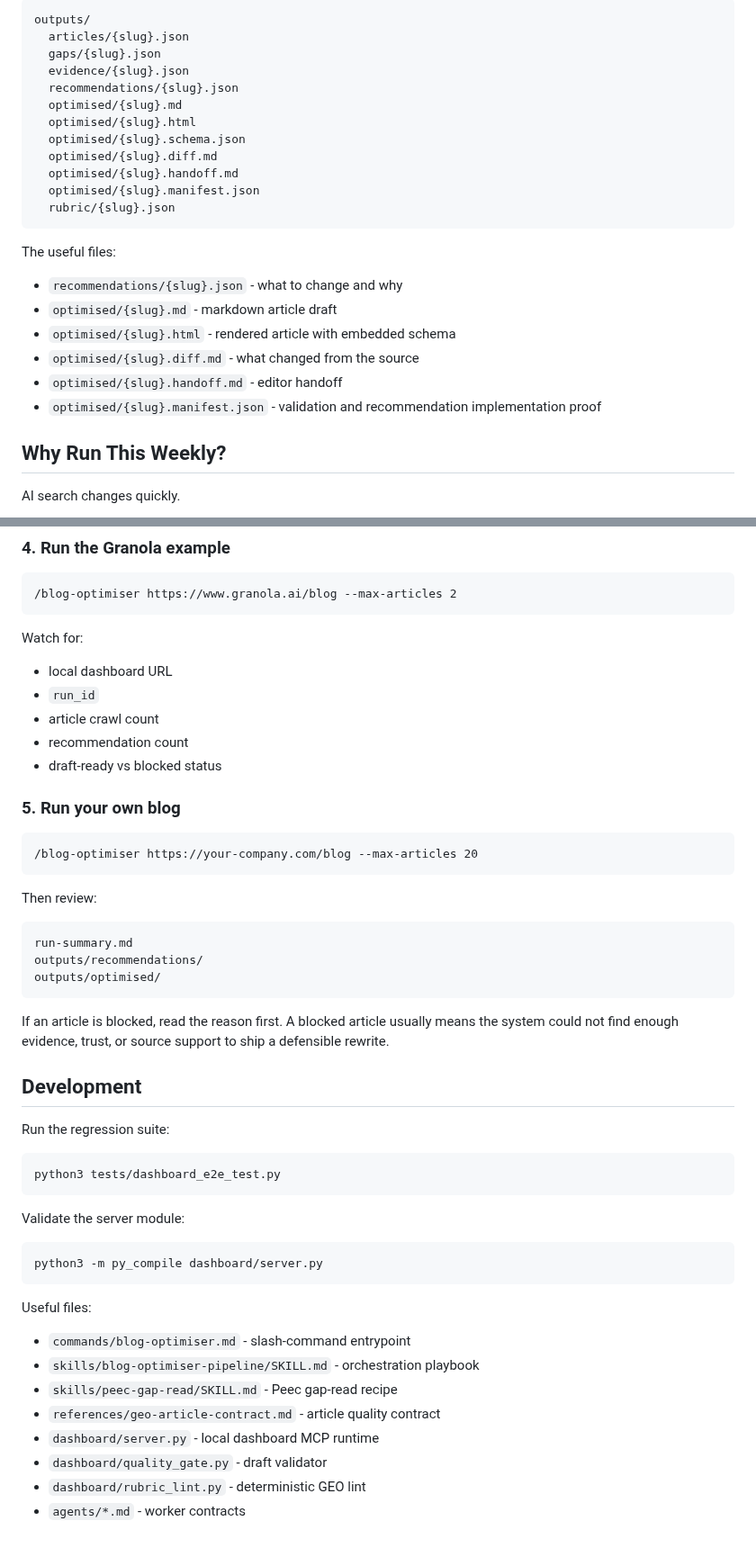
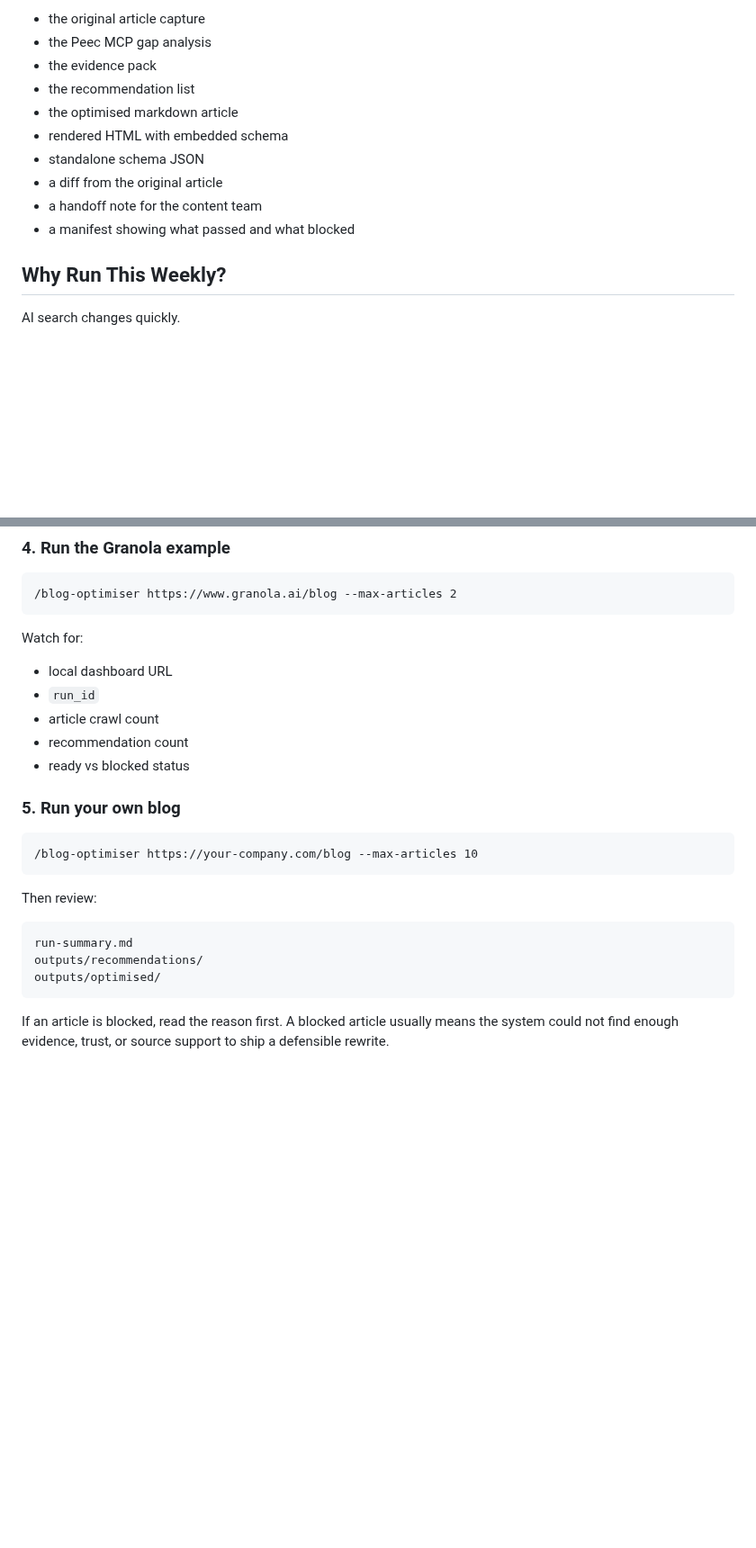
Before and after one commit to mlobo2012/AI-search-blog-optimiser, a Markdown page: README.md, 2 parts joined by grey strips. Shown at 90% size. Rendered like a GitHub page; blank space fills up the shorter version.

````diff
--- a/README.md
+++ b/README.md
@@ -223,27 +154,14 @@ For each article:
 
-```text
-outputs/
-  articles/{slug}.json
-  gaps/{slug}.json
-  evidence/{slug}.json
-  recommendations/{slug}.json
-  optimised/{slug}.md
-  optimised/{slug}.html
-  optimised/{slug}.schema.json
-  optimised/{slug}.diff.md
-  optimised/{slug}.handoff.md
-  optimised/{slug}.manifest.json
-  rubric/{slug}.json
-```
-
-The useful files:
-
-- `recommendations/{slug}.json` - what to change and why
-- `optimised/{slug}.md` - markdown article draft
-- `optimised/{slug}.html` - rendered article with embedded schema
-- `optimised/{slug}.diff.md` - what changed from the source
-- `optimised/{slug}.handoff.md` - editor handoff
-- `optimised/{slug}.manifest.json` - validation and recommendation implementation proof
+- the original article capture
+- the Peec MCP gap analysis
+- the evidence pack
+- the recommendation list
+- the optimised markdown article
+- rendered HTML with embedded schema
+- standalone schema JSON
+- a diff from the original article
+- a handoff note for the content team
+- a manifest showing what passed and what blocked
 
 ## Why Run This Weekly?
 
@@ -313,12 +231,12 @@ Watch for:
 - `run_id`
 - article crawl count
 - recommendation count
-- draft-ready vs blocked status
+- ready vs blocked status
 
 ### 5. Run your own blog
 
 ```text
-/blog-optimiser https://your-company.com/blog --max-articles 20
+/blog-optimiser https://your-company.com/blog --max-articles 10
 ```
 
 Then review:
@@ -330,28 +248,3 @@ outputs/optimised/
 ```
 
 If an article is blocked, read the reason first. A blocked article usually means the system could not find enough evidence, trust, or source support to ship a defensible rewrite.
-
-## Development
-
-Run the regression suite:
-
-```bash
-python3 tests/dashboard_e2e_test.py
-```
-
-Validate the server module:
-
-```bash
-python3 -m py_compile dashboard/server.py
-```
-
-Useful files:
-
-- `commands/blog-optimiser.md` - slash-command entrypoint
-- `skills/blog-optimiser-pipeline/SKILL.md` - orchestration playbook
-- `skills/peec-gap-read/SKILL.md` - Peec gap-read recipe
-- `references/geo-article-contract.md` - article quality contract
-- `dashboard/server.py` - local dashboard MCP runtime
-- `dashboard/quality_gate.py` - draft validator
-- `dashboard/rubric_lint.py` - deterministic GEO lint
-- `agents/*.md` - worker contracts
````
Also changed, not shown: other parts of README.md (+38 -107 lines).
